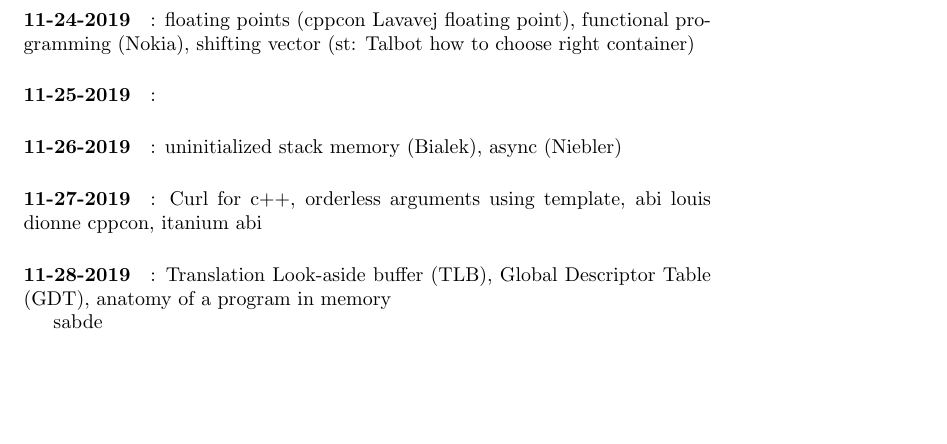
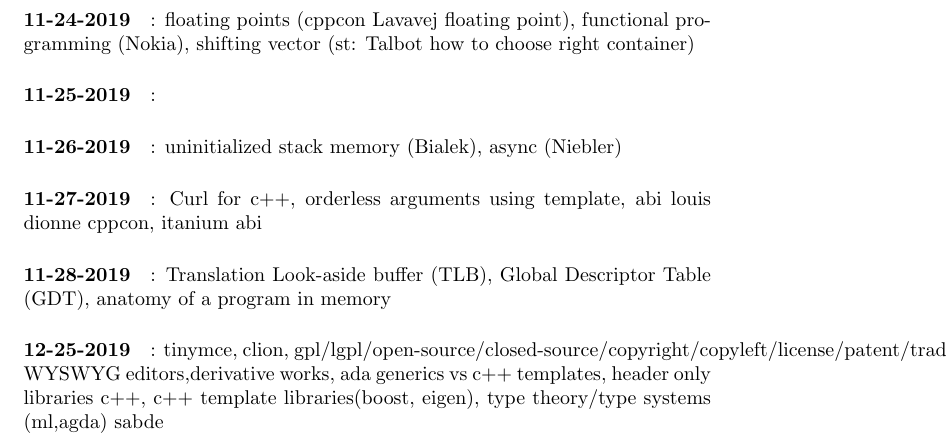
Before and after one commit to prithviraj6116/documents, a LaTeX document (learning.tex, which reads dailyLog.tex): part of page 4 of 4, cut so that both start at the same text, the shorter picture padded with empty space. Compiled offline with pdfLaTeX.

Commit message:
no message

```diff
--- a/dailyLog.tex
+++ b/dailyLog.tex
@@ -4,6 +4,6 @@
 \paragraph{11-26-2019}: uninitialized stack memory (Bialek), async (Niebler)
 \paragraph{11-27-2019}: Curl for c++, orderless arguments using template, abi louis dionne cppcon, itanium abi
 \paragraph{11-28-2019}: Translation Look-aside buffer (TLB), Global Descriptor Table (GDT), anatomy of a program in memory
-
-
+\paragraph{12-25-2019}: tinymce, clion, gpl/lgpl/open-source/closed-source/copyright/copyleft/license/patent/trademark/mit/bsd, WYSWYG editors,derivative works, ada generics vs c++ templates, header only libraries c++, c++ template libraries(boost, eigen), type theory/type systems
+(ml,agda)
 sabde
```
Also changed, not shown: learning.pdf.
